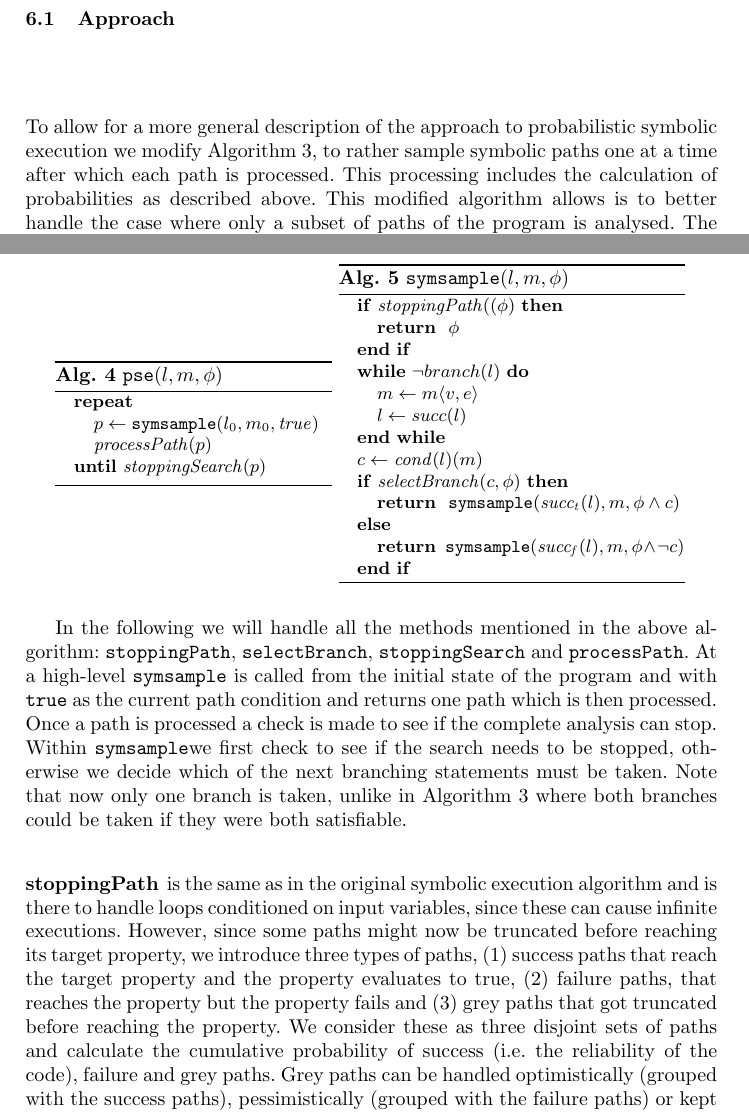
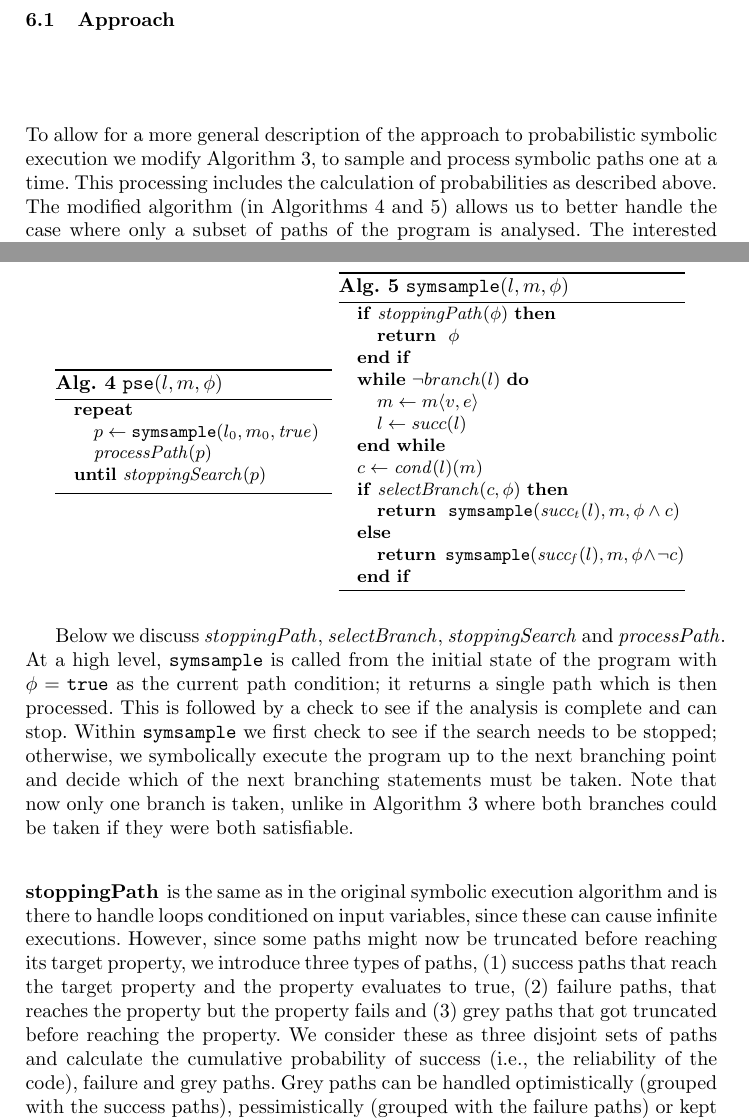
Before and after one commit to mitchellgerrard/probabilistic_PA, a LaTeX thesis (paper/main.tex, which reads paper/prob_symex.tex): two parts of pages 11 and 12 of 16, joined at a grey line, cut so that both start at the same text. Compiled offline with pdfLaTeX; a missing bibliography style is replaced by a similar one.

Commit message:
Cleaned up language in Section 6.1

```diff
--- a/paper/prob_symex.tex
+++ b/paper/prob_symex.tex
@@ -13,7 +13,7 @@ To use model counting techniques to compute the probability $\x{Pr}(\x{pc})$ of
 
 \subsection{Approach}
 
-To allow for a more general description of the approach to probabilistic symbolic execution we modify Algorithm~\ref{alg-symexe}, to rather sample symbolic paths one at a time after which each path is processed. This processing includes the calculation of probabilities as described above. This modified algorithm allows is to better handle the case where only a subset of paths of the program is analysed. The interested reader is referred to \cite{FSE014} for a more detailed discussion of the precise algorithm.
+To allow for a more general description of the approach to probabilistic symbolic execution we modify Algorithm~\ref{alg-symexe}, to sample and process symbolic paths one at a time. This processing includes the calculation of probabilities as described above.  The modified algorithm (in Algorithms~\ref{alg-pse} and~\ref{alg-symsample}) allows us to better handle the case where only a subset of paths of the program is analysed. The interested reader is referred to \cite{FSE014} for a more detailed discussion of the precise algorithm.
 
 \begin{minipage}{0.4\textwidth}
 \begin{algorithm}[H]
@@ -32,9 +32,9 @@ To allow for a more general description of the approach to probabilistic symboli
 \begin{algorithm}[H]
 \floatname{algorithm}{Alg.}
 \caption{{\tt symsample}$(l,m,\phi)$}
-\label{alg-samplesym}
+\label{alg-symsample}
 \begin{algorithmic}
- \IF{$\x{stoppingPath}((\phi)$}
+ \IF{$\x{stoppingPath}(\phi)$}
  \RETURN $\phi$
  \ENDIF
  \WHILE{$\neg branch(l)$}
@@ -56,9 +56,9 @@ To allow for a more general description of the approach to probabilistic symboli
 
 $\newline$
 
-In the following we will handle all the methods mentioned in the above algorithm: {\tt stoppingPath}, {\tt selectBranch}, {\tt stoppingSearch} and {\tt processPath}. At a high-level {\tt symsample} is called from the initial state of the program and with {\tt true} as the current path condition and returns one path which is then processed. Once a path is processed a check is made to see if the complete analysis can stop. Within {\tt symsample}we first check to see if the search needs to be stopped, otherwise we decide which of the next branching statements must be taken. Note that now only one branch is taken, unlike in Algorithm~\ref{alg-symexe} where both branches could be taken if they were both satisfiable.
+Below we discuss \x{stoppingPath}, \x{selectBranch}, \x{stoppingSearch} and \x{processPath}. At a high level, {\tt symsample} is called from the initial state of the program with $\phi=\mathtt{true}$ as the current path condition;  it returns a single path which is then processed.  This is followed by a check to see if the analysis is complete and can stop. Within {\tt symsample} we first check to see if the search needs to be stopped; otherwise, we symbolically execute the program up to the next branching point and decide which of the next branching statements must be taken. Note that now only one branch is taken, unlike in Algorithm~\ref{alg-symexe} where both branches could be taken if they were both satisfiable.
 
-\subsubsection{stoppingPath} is the same as in the original symbolic execution algorithm and is there to handle loops conditioned on input variables, since these can cause infinite executions. However, since some paths might now be truncated before reaching its target property, we introduce three types of paths, (1) success paths that reach the target property and the property evaluates to true, (2) failure paths, that reaches the property but the property fails and  (3) grey paths that got truncated before reaching the property. We consider these as three disjoint sets of paths and calculate the cumulative probability of success (i.e. the reliability of the code), failure and grey paths.  Grey paths can be handled optimistically (grouped with the success paths), pessimistically (grouped with the failure paths) or kept separate and be used as a measure for how confident we are in our estimates (for example if the grey paths probability is very low, we are more confident).
+\subsubsection{stoppingPath} is the same as in the original symbolic execution algorithm and is there to handle loops conditioned on input variables, since these can cause infinite executions. However, since some paths might now be truncated before reaching its target property, we introduce three types of paths, (1) success paths that reach the target property and the property evaluates to true, (2) failure paths, that reaches the property but the property fails and  (3) grey paths that got truncated before reaching the property. We consider these as three disjoint sets of paths and calculate the cumulative probability of success (i.e., the reliability of the code), failure and grey paths.  Grey paths can be handled optimistically (grouped with the success paths), pessimistically (grouped with the failure paths) or kept separate and be used as a measure for how confident we are in our estimates (for example if the grey paths probability is very low, we are more confident).
 
 \subsubsection{selectBranch}  In the context of symbolic execution, we define a sample as the
 simulation of one symbolic path. Whenever a branch is encountered during such simulation, the decision to proceed along either of the alternative branches has to be taken according to the probability
```
Also changed, not shown: paper/prob_symex.tex (4 more changed lines).
